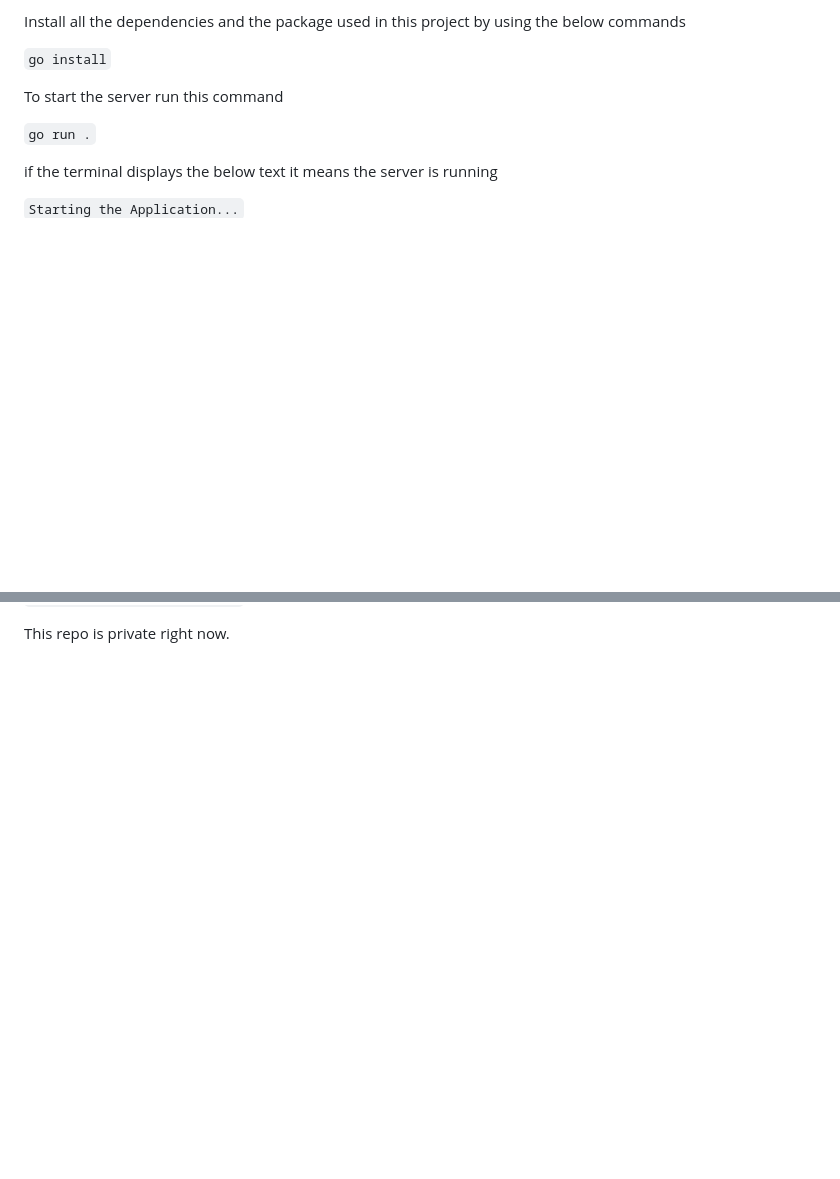
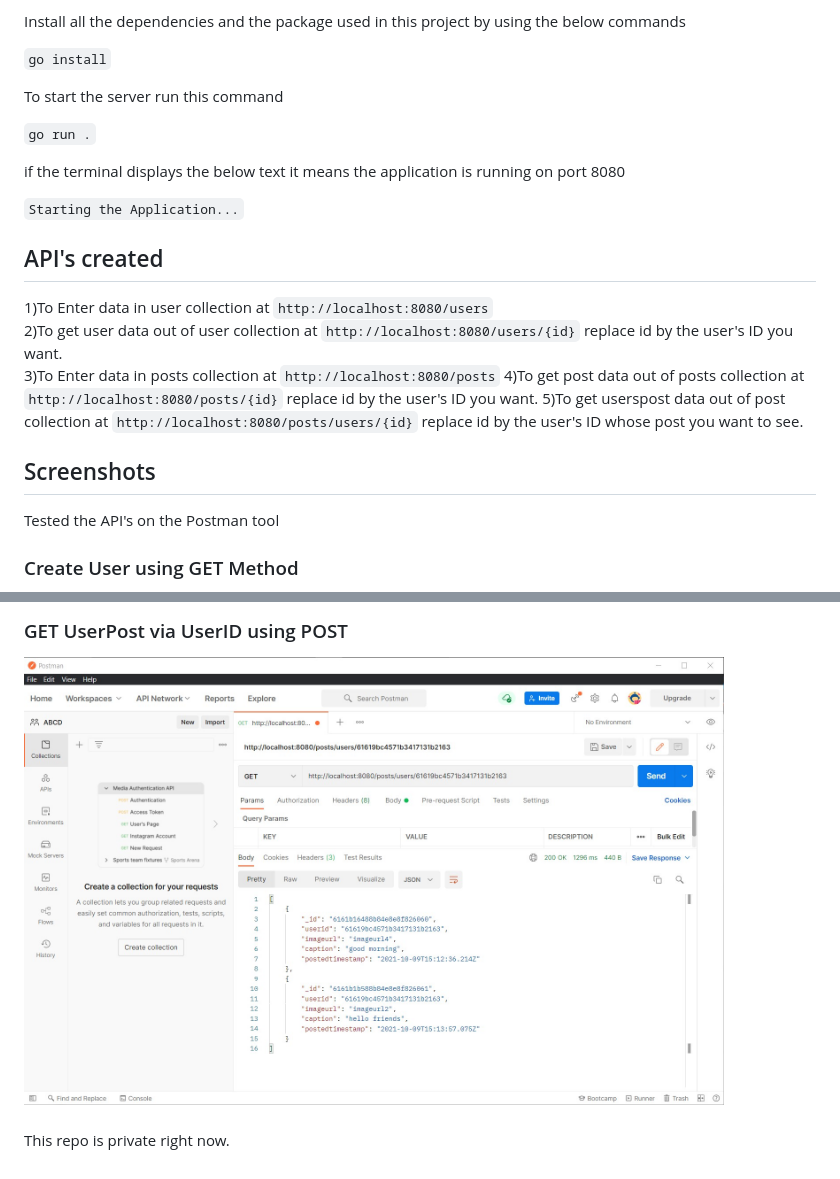
Before and after one commit to Aman7445/Insta-API, a Markdown page: Readme.md, 2 parts joined by grey strips. Drawn GitHub-style; pictures changed too: testing/userspost.jpg (added); blank space fills up the shorter version.

```diff
--- a/Readme.md
+++ b/Readme.md
@@ -20,7 +20,21 @@ To start the server run this command
 
 `go run .`
 
-if the terminal displays the below text it means the server is running
+if the terminal displays the below text it means the application is running on port 8080
 
 `Starting the Application...`
 
+## API's created
+
+1)To Enter data in user collection at `http://localhost:8080/users`
+2)To get user data out of user collection at `http://localhost:8080/users/{id}` replace id by the user's ID you want.
+3)To Enter data in posts collection at `http://localhost:8080/posts`
+4)To get post data out of posts collection at `http://localhost:8080/posts/{id}` replace id by the user's ID you want.
+5)To get userspost data out of post collection at `http://localhost:8080/posts/users/{id}` replace id by the user's ID whose post you want to see.
+
+## Screenshots
+
+Tested the API's on the Postman tool
+
+### Create User using GET Method
+
@@ -27 +55,7 @@ if the terminal displays the below text it means the server is running
+### GET UserPost via UserID using POST
+
+<img width="700" src="./testing/userspost.jpg">
+
+###
+
 This repo is private right now.
```
Also changed, not shown: other parts of Readme.md (+14 -0 lines), testing/GetUser.jpg (added), testing/createpost.jpg (added), testing/createuser.jpg (added), testing/getpost.jpg (added), 2 other files.
